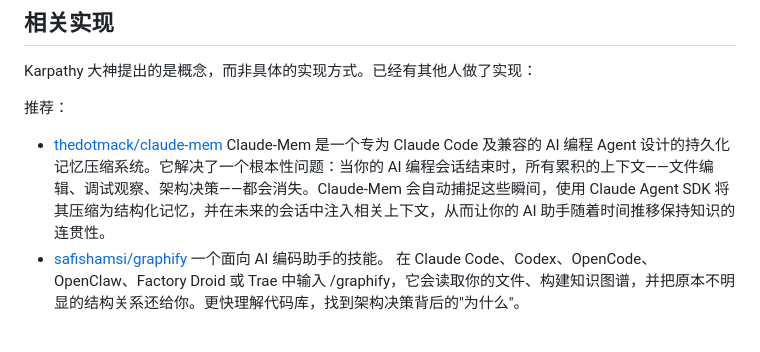
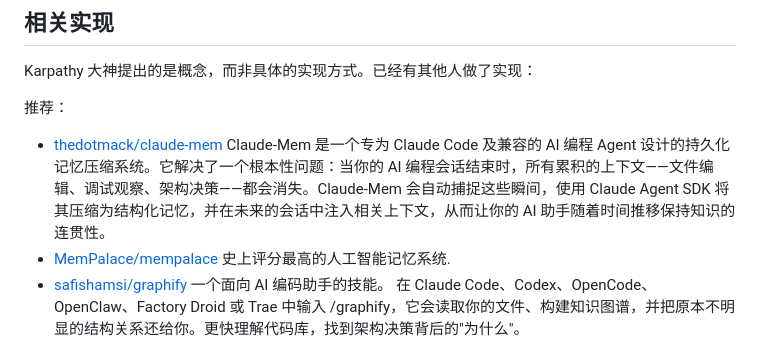
Before and after one commit to vxiaozhi/til, a Markdown page: personal-knowledge/README.md, the part around the change. GitHub-like rendering.

```diff
--- a/personal-knowledge/README.md
+++ b/personal-knowledge/README.md
@@ -36,6 +36,7 @@ Karpathy 大神提出的是概念，而非具体的实现方式。已经有其
 
 推荐：
 - [thedotmack/claude-mem](https://github.com/thedotmack/claude-mem) Claude-Mem 是一个专为 Claude Code 及兼容的 AI 编程 Agent 设计的持久化记忆压缩系统。它解决了一个根本性问题：当你的 AI 编程会话结束时，所有累积的上下文——文件编辑、调试观察、架构决策——都会消失。Claude-Mem 会自动捕捉这些瞬间，使用 Claude Agent SDK 将其压缩为结构化记忆，并在未来的会话中注入相关上下文，从而让你的 AI 助手随着时间推移保持知识的连贯性。
+- [MemPalace/mempalace](https://github.com/MemPalace/mempalace) 史上评分最高的人工智能记忆系统.
 - [safishamsi/graphify](https://github.com/safishamsi/graphify) 一个面向 AI 编码助手的技能。 在 Claude Code、Codex、OpenCode、OpenClaw、Factory Droid 或 Trae 中输入 /graphify，它会读取你的文件、构建知识图谱，并把原本不明显的结构关系还给你。更快理解代码库，找到架构决策背后的"为什么"。
 
 一般：
```
